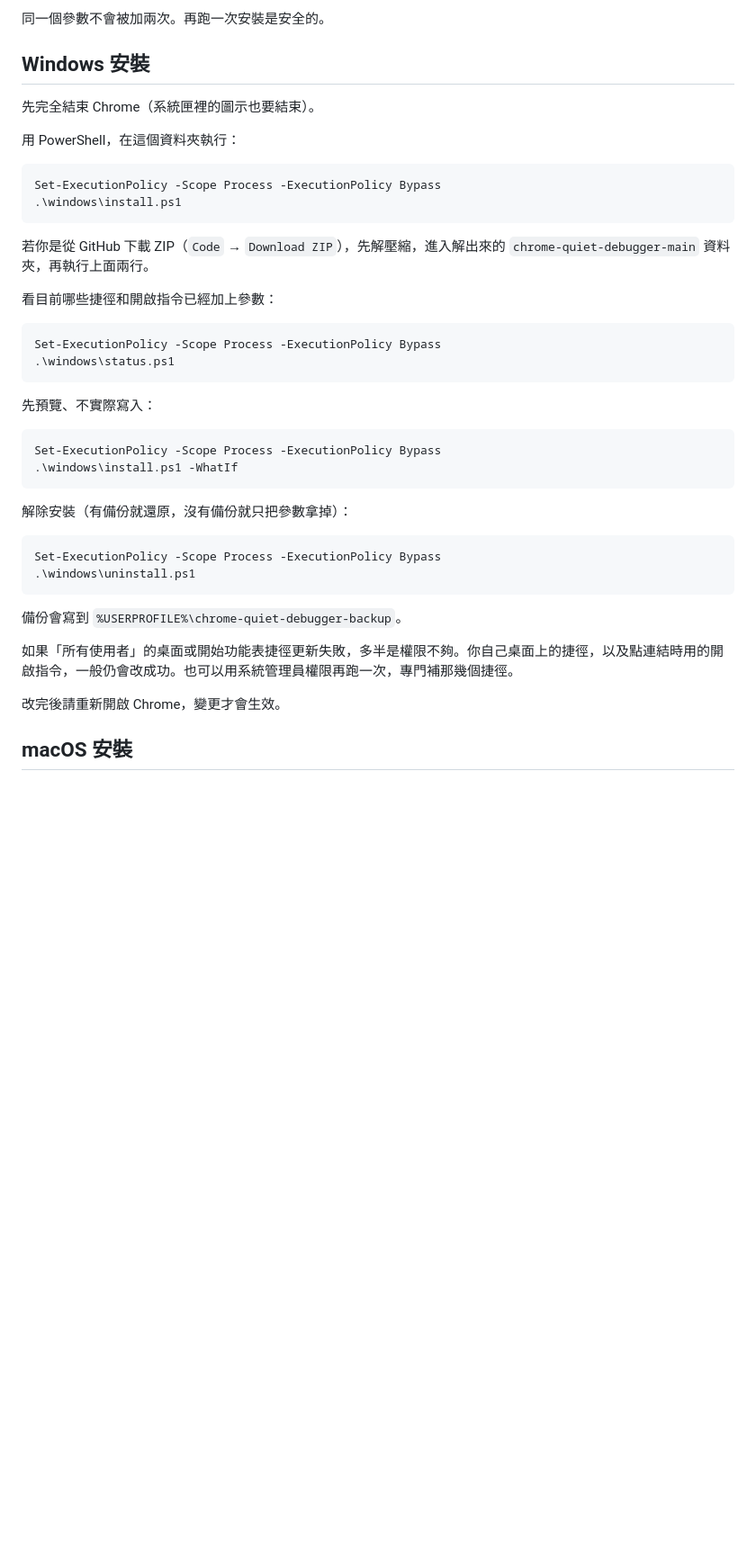
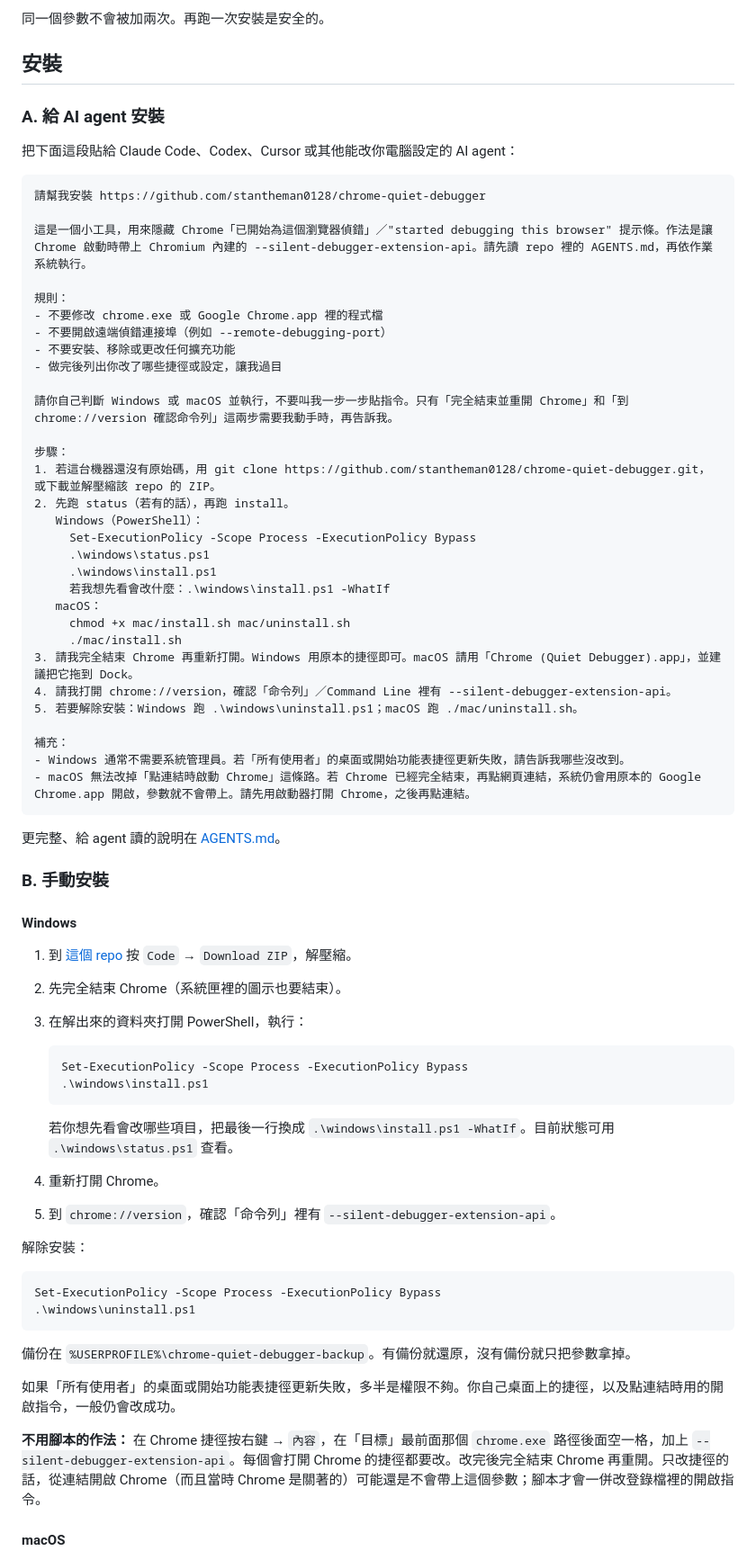
Before and after one commit to stantheman0128/chrome-quiet-debugger, a Markdown page: README.md, the part around one of its changes. Shown at 90% size. Rendered like a GitHub page; blank space fills up the shorter version.

````diff
--- a/README.md
+++ b/README.md
@@ -37,45 +42,76 @@ Claude in Chrome、Codex 或其他瀏覽器 agent 透過 `chrome.debugger` 控
 
 同一個參數不會被加兩次。再跑一次安裝是安全的。
 
-## Windows 安裝
+## 安裝
 
-先完全結束 Chrome（系統匣裡的圖示也要結束）。
+### A. 給 AI agent 安裝
 
-用 PowerShell，在這個資料夾執行：
+把下面這段貼給 Claude Code、Codex、Cursor 或其他能改你電腦設定的 AI agent：
 
-```powershell
-Set-ExecutionPolicy -Scope Process -ExecutionPolicy Bypass
-.\windows\install.ps1
+```
+請幫我安裝 https://github.com/stantheman0128/chrome-quiet-debugger
+
+這是一個小工具，用來隱藏 Chrome「已開始為這個瀏覽器偵錯」／"started debugging this browser" 提示條。作法是讓 Chrome 啟動時帶上 Chromium 內建的 --silent-debugger-extension-api。請先讀 repo 裡的 AGENTS.md，再依作業系統執行。
+
+規則：
+- 不要修改 chrome.exe 或 Google Chrome.app 裡的程式檔
+- 不要開啟遠端偵錯連接埠（例如 --remote-debugging-port）
+- 不要安裝、移除或更改任何擴充功能
+- 做完後列出你改了哪些捷徑或設定，讓我過目
+
+請你自己判斷 Windows 或 macOS 並執行，不要叫我一步一步貼指令。只有「完全結束並重開 Chrome」和「到 chrome://version 確認命令列」這兩步需要我動手時，再告訴我。
+
+步驟：
+1. 若這台機器還沒有原始碼，用 git clone https://github.com/stantheman0128/chrome-quiet-debugger.git，或下載並解壓縮該 repo 的 ZIP。
+2. 先跑 status（若有的話），再跑 install。
+   Windows（PowerShell）：
+     Set-ExecutionPolicy -Scope Process -ExecutionPolicy Bypass
+     .\windows\status.ps1
+     .\windows\install.ps1
+     若我想先看會改什麼：.\windows\install.ps1 -WhatIf
+   macOS：
+     chmod +x mac/install.sh mac/uninstall.sh
+     ./mac/install.sh
+3. 請我完全結束 Chrome 再重新打開。Windows 用原本的捷徑即可。macOS 請用「Chrome (Quiet Debugger).app」，並建議把它拖到 Dock。
+4. 請我打開 chrome://version，確認「命令列」／Command Line 裡有 --silent-debugger-extension-api。
+5. 若要解除安裝：Windows 跑 .\windows\uninstall.ps1；macOS 跑 ./mac/uninstall.sh。
+
+補充：
+- Windows 通常不需要系統管理員。若「所有使用者」的桌面或開始功能表捷徑更新失敗，請告訴我哪些沒改到。
+- macOS 無法改掉「點連結時啟動 Chrome」這條路。若 Chrome 已經完全結束，再點網頁連結，系統仍會用原本的 Google Chrome.app 開啟，參數就不會帶上。請先用啟動器打開 Chrome，之後再點連結。
 ```
 
-若你是從 GitHub 下載 ZIP（`Code` → `Download ZIP`），先解壓縮，進入解出來的 `chrome-quiet-debugger-main` 資料夾，再執行上面兩行。
+更完整、給 agent 讀的說明在 [AGENTS.md](AGENTS.md)。
 
-看目前哪些捷徑和開啟指令已經加上參數：
+### B. 手動安裝
 
-```powershell
-Set-ExecutionPolicy -Scope Process -ExecutionPolicy Bypass
-.\windows\status.ps1
-```
+#### Windows
 
-先預覽、不實際寫入：
+1. 到 [這個 repo](https://github.com/stantheman0128/chrome-quiet-debugger) 按 `Code` → `Download ZIP`，解壓縮。
+2. 先完全結束 Chrome（系統匣裡的圖示也要結束）。
+3. 在解出來的資料夾打開 PowerShell，執行：
 
-```powershell
-Set-ExecutionPolicy -Scope Process -ExecutionPolicy Bypass
-.\windows\install.ps1 -WhatIf
-```
+   ```powershell
+   Set-ExecutionPolicy -Scope Process -ExecutionPolicy Bypass
+   .\windows\install.ps1
+   ```
 
-解除安裝（有備份就還原，沒有備份就只把參數拿掉）：
+   若你想先看會改哪些項目，把最後一行換成 `.\windows\install.ps1 -WhatIf`。目前狀態可用 `.\windows\status.ps1` 查看。
+4. 重新打開 Chrome。
+5. 到 `chrome://version`，確認「命令列」裡有 `--silent-debugger-extension-api`。
+
+解除安裝：
 
 ```powershell
 Set-ExecutionPolicy -Scope Process -ExecutionPolicy Bypass
 .\windows\uninstall.ps1
 ```
 
-備份會寫到 `%USERPROFILE%\chrome-quiet-debugger-backup`。
+備份在 `%USERPROFILE%\chrome-quiet-debugger-backup`。有備份就還原，沒有備份就只把參數拿掉。
 
-如果「所有使用者」的桌面或開始功能表捷徑更新失敗，多半是權限不夠。你自己桌面上的捷徑，以及點連結時用的開啟指令，一般仍會改成功。也可以用系統管理員權限再跑一次，專門補那幾個捷徑。
+如果「所有使用者」的桌面或開始功能表捷徑更新失敗，多半是權限不夠。你自己桌面上的捷徑，以及點連結時用的開啟指令，一般仍會改成功。
 
-改完後請重新開啟 Chrome，變更才會生效。
+**不用腳本的作法：** 在 Chrome 捷徑按右鍵 → `內容`，在「目標」最前面那個 `chrome.exe` 路徑後面空一格，加上 `--silent-debugger-extension-api`。每個會打開 Chrome 的捷徑都要改。改完後完全結束 Chrome 再重開。只改捷徑的話，從連結開啟 Chrome（而且當時 Chrome 是關著的）可能還是不會帶上這個參數；腳本才會一併改登錄檔裡的開啟指令。
 
-## macOS 安裝
+#### macOS
 
````
Also changed, not shown: other parts of README.md (+93 -33 lines), AGENTS.md (added, +81 -0 lines), docs/after.png (added), docs/before-after.png (deleted), docs/before.png (added), docs/version.png (added), 2 other files.
